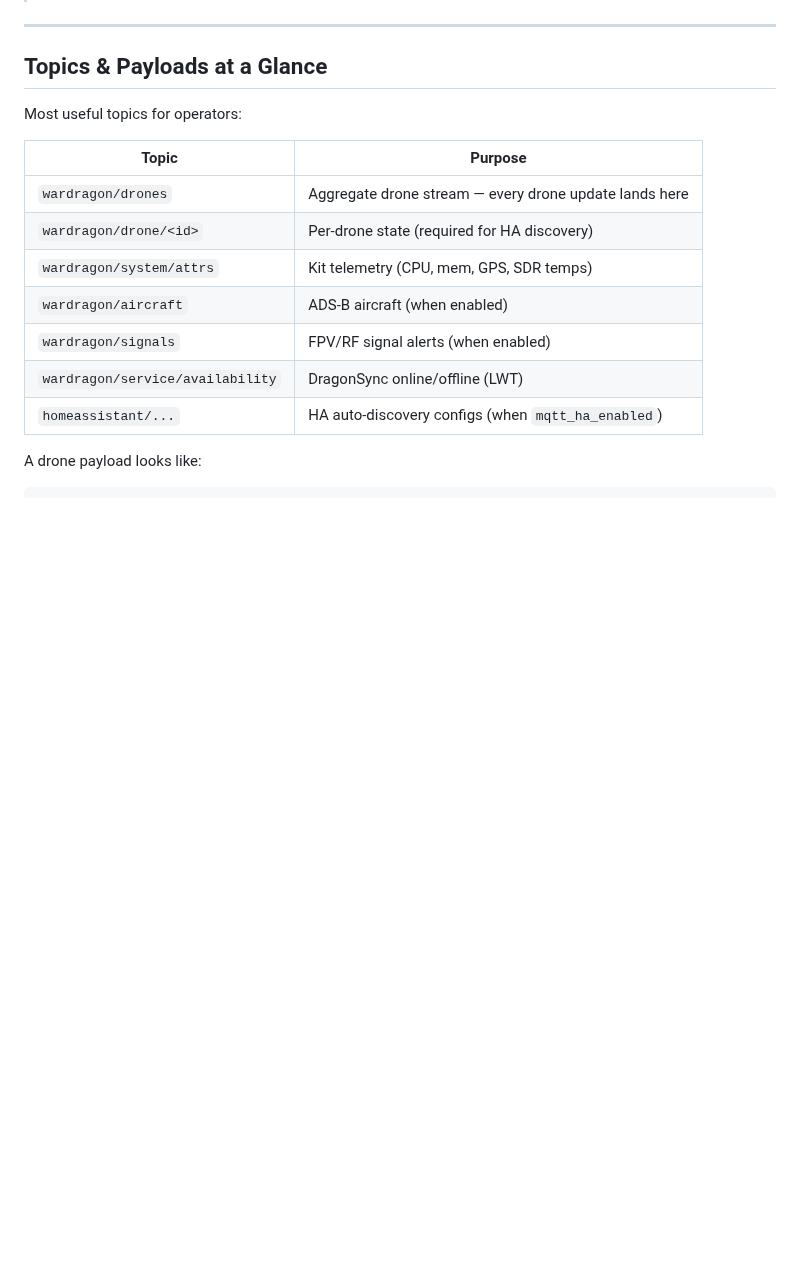
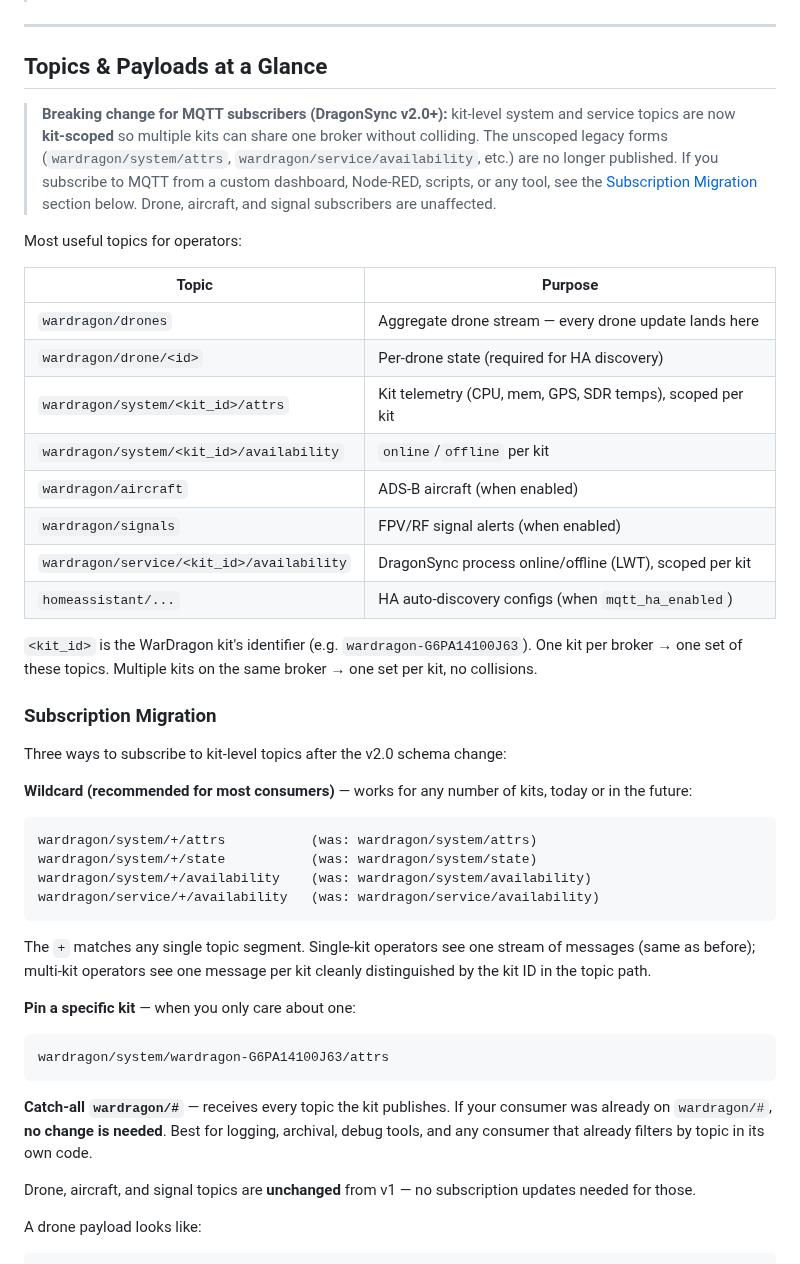
Before and after one commit to alphafox02/WarDragon, a Markdown page: docs/integration/mqtt-homeassistant.md, the part around the change. Drawn GitHub-style; blank space fills up the shorter version.

Commit message:
docs(mqtt): document v2 kit-scoped topic schema and subscription migration
DragonSync v2.0 moves the system and service availability topics to
per-kit form (wardragon/system/<kit_id>/...) so multiple kits can share
one MQTT broker. Adds a breaking-change callout, updates the topic
table, and adds a Subscription Migration section with three patterns
(wildcard, specific kit, catch-all) so existing consumers know what to
change. Drone, aircraft, and signal topics are unchanged.

````diff
--- a/docs/integration/mqtt-homeassistant.md
+++ b/docs/integration/mqtt-homeassistant.md
@@ -62,17 +62,53 @@ mqtt_retain = true
 
 ## Topics & Payloads at a Glance
 
+> **Breaking change for MQTT subscribers (DragonSync v2.0+):** kit-level
+> system and service topics are now **kit-scoped** so multiple kits can
+> share one broker without colliding. The unscoped legacy forms
+> (`wardragon/system/attrs`, `wardragon/service/availability`, etc.) are
+> no longer published. If you subscribe to MQTT from a custom dashboard,
+> Node-RED, scripts, or any tool, see the [Subscription Migration](#subscription-migration)
+> section below. Drone, aircraft, and signal subscribers are unaffected.
+
 Most useful topics for operators:
 
 | Topic | Purpose |
 |-------|---------|
 | `wardragon/drones` | Aggregate drone stream — every drone update lands here |
 | `wardragon/drone/<id>` | Per-drone state (required for HA discovery) |
-| `wardragon/system/attrs` | Kit telemetry (CPU, mem, GPS, SDR temps) |
+| `wardragon/system/<kit_id>/attrs` | Kit telemetry (CPU, mem, GPS, SDR temps), scoped per kit |
+| `wardragon/system/<kit_id>/availability` | `online`/`offline` per kit |
 | `wardragon/aircraft` | ADS-B aircraft (when enabled) |
 | `wardragon/signals` | FPV/RF signal alerts (when enabled) |
-| `wardragon/service/availability` | DragonSync online/offline (LWT) |
+| `wardragon/service/<kit_id>/availability` | DragonSync process online/offline (LWT), scoped per kit |
 | `homeassistant/...` | HA auto-discovery configs (when `mqtt_ha_enabled`) |
+
+`<kit_id>` is the WarDragon kit's identifier (e.g. `wardragon-G6PA14100J63`). One kit per broker → one set of these topics. Multiple kits on the same broker → one set per kit, no collisions.
+
+### Subscription Migration
+
+Three ways to subscribe to kit-level topics after the v2.0 schema change:
+
+**Wildcard (recommended for most consumers)** — works for any number of kits, today or in the future:
+
+```
+wardragon/system/+/attrs           (was: wardragon/system/attrs)
+wardragon/system/+/state           (was: wardragon/system/state)
+wardragon/system/+/availability    (was: wardragon/system/availability)
+wardragon/service/+/availability   (was: wardragon/service/availability)
+```
+
+The `+` matches any single topic segment. Single-kit operators see one stream of messages (same as before); multi-kit operators see one message per kit cleanly distinguished by the kit ID in the topic path.
+
+**Pin a specific kit** — when you only care about one:
+
+```
+wardragon/system/wardragon-G6PA14100J63/attrs
+```
+
+**Catch-all `wardragon/#`** — receives every topic the kit publishes. If your consumer was already on `wardragon/#`, **no change is needed**. Best for logging, archival, debug tools, and any consumer that already filters by topic in its own code.
+
+Drone, aircraft, and signal topics are **unchanged** from v1 — no subscription updates needed for those.
 
 A drone payload looks like:
 
````
